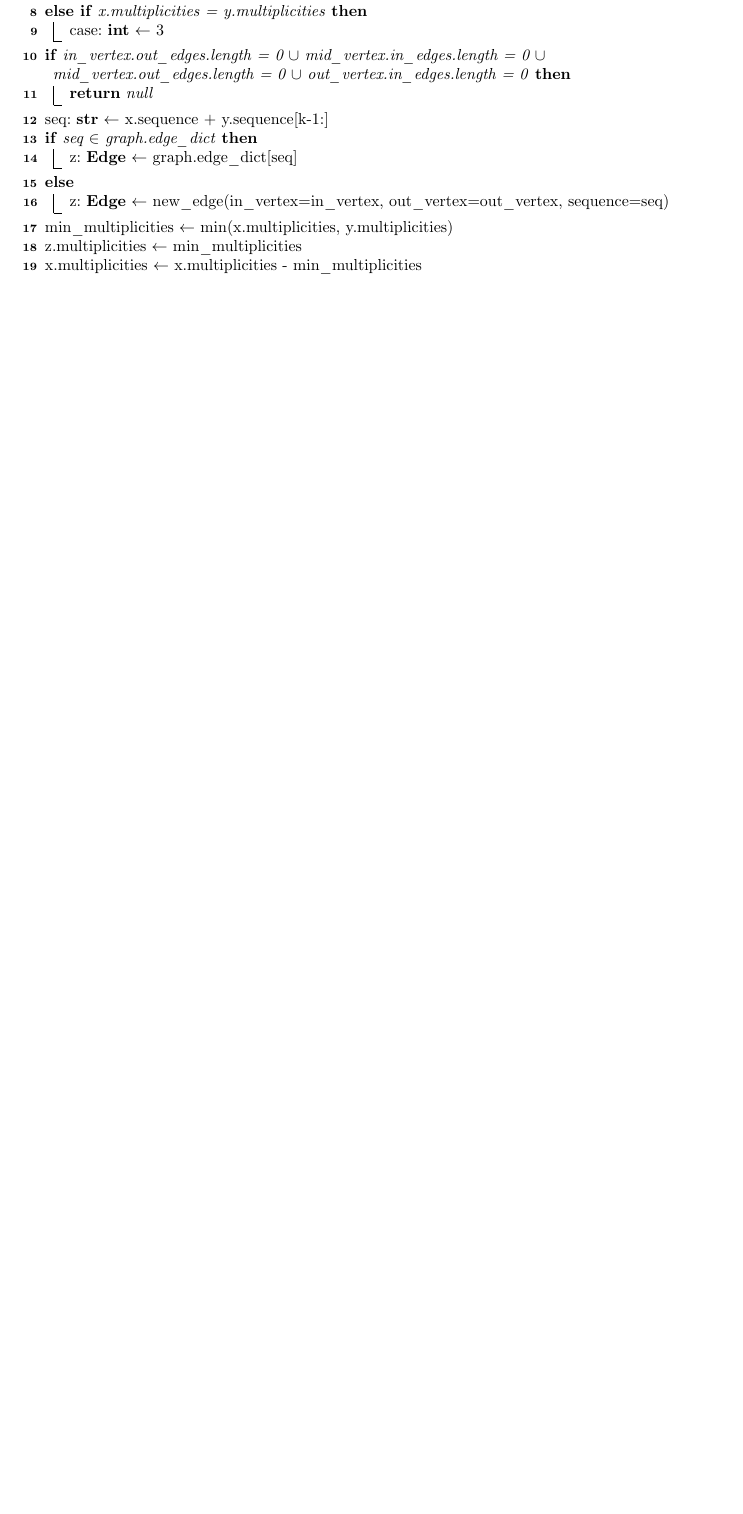
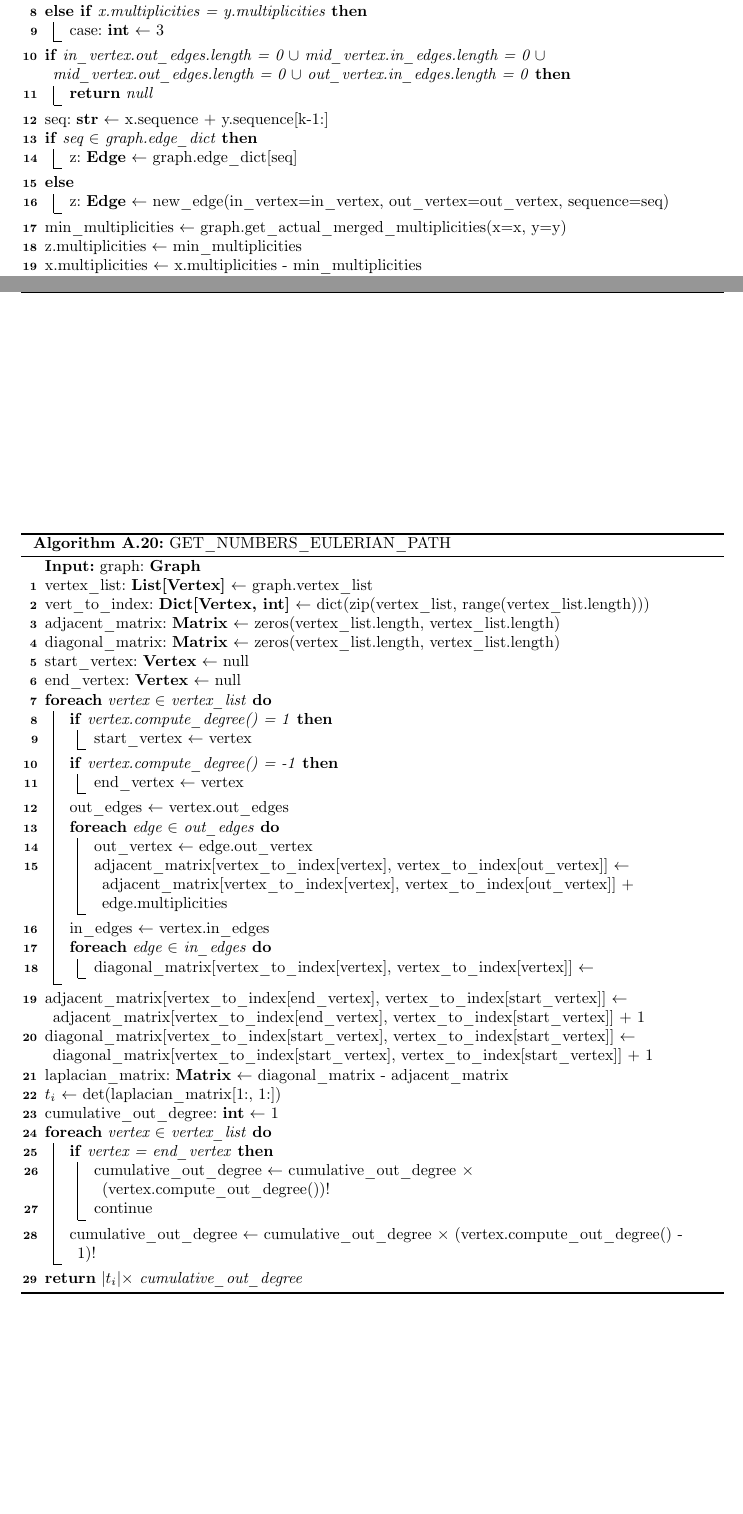
Before and after one commit to NguyenThanhAI/DNA_Assembled_Final_Report, a LaTeX document (dna_assembled_report.tex): part of page 30 of 31 before the commit and two parts of pages 31 and 33 of 33 after it, the two joined at a grey line, cut so that both start at the same text, the shorter picture padded with empty space. Compiled offline with pdfLaTeX.

Commit message:
16h35 01/03/2022

```diff
--- a/dna_assembled_report.tex
+++ b/dna_assembled_report.tex
@@ -964,3 +963,7 @@
+            GET\_NUMBERS\_EULERIAN\_PATH()\;
+            FIND\_EULERIAN\_PATH()\;
+        }
+
         \caption{MAIN}
     \end{algorithm}
 
@@ -1504,7 +1571,8 @@
         } \Else{
             z: \KwSty{Edge} $\gets$ new\_edge(in\_vertex=in\_vertex, out\_vertex=out\_vertex, sequence=seq)\;
         }
-        min\_multiplicities $\gets$ $\min$(x.multiplicities, y.multiplicities)\;
+        %min\_multiplicities $\gets$ $\min$(x.multiplicities, y.multiplicities)\;
+        min\_multiplicities $\gets$ graph.get\_actual\_merged\_multiplicities(x=x, y=y)\;
         z.multiplicities $\gets$ min\_multiplicities\;
 
         x.multiplicities $\gets$ x.multiplicities - min\_multiplicities\;
@@ -1576,4 +1644,55 @@
         }
         \caption{CLEAN}
     \end{algorithm}
+
+    \begin{algorithm}[h!]
+        \DontPrintSemicolon
+        \KwIn{graph: \KwSty{Graph}}
+        vertex\_list: \KwSty{List[Vertex]} $\gets$ graph.vertex\_list\;
+        vert\_to\_index: \KwSty{Dict[Vertex, int]} $\gets$ dict(zip(vertex\_list, range(vertex\_list.length)))\;
+        adjacent\_matrix: \KwSty{Matrix} $\gets$ zeros(vertex\_list.length, vertex\_list.length)\;
+        diagonal\_matrix: \KwSty{Matrix} $\gets$ zeros(vertex\_list.length, vertex\_list.length)\;
+
+        start\_vertex: \KwSty{Vertex} $\gets$ null\;
+        end\_vertex: \KwSty{Vertex} $\gets$ null\;
+
+        \ForEach{vertex $\in$ vertex\_list}{
+            \If{vertex.compute\_degree() = 1} {
+                start\_vertex $\gets$ vertex\;
+            }
+
+            \If{vertex.compute\_degree() = -1} {
+                end\_vertex $\gets$ vertex\;
+            }
+
+            out\_edges $\gets$ vertex.out\_edges\;
+            \ForEach{edge $\in$ out\_edges} {
+                out\_vertex $\gets$ edge.out\_vertex\;
+                adjacent\_matrix[vertex\_to\_index[vertex], vertex\_to\_index[out\_vertex]] $\gets$ adjacent\_matrix[vertex\_to\_index[vertex], vertex\_to\_index[out\_vertex]] + edge.multiplicities\;
+            }
+
+            in\_edges $\gets$ vertex.in\_edges\;
+            \ForEach{edge $\in$ in\_edges}{
+                diagonal\_matrix[vertex\_to\_index[vertex], vertex\_to\_index[vertex]] $\gets$
+            }
+        }
+
+        adjacent\_matrix[vertex\_to\_index[end\_vertex], vertex\_to\_index[start\_vertex]] $\gets$ adjacent\_matrix[vertex\_to\_index[end\_vertex], vertex\_to\_index[start\_vertex]] + 1\;
+        diagonal\_matrix[vertex\_to\_index[start\_vertex], vertex\_to\_index[start\_vertex]] $\gets$ diagonal\_matrix[vertex\_to\_index[start\_vertex], vertex\_to\_index[start\_vertex]] + 1\;
+
+        laplacian\_matrix: \KwSty{Matrix} $\gets$ diagonal\_matrix - adjacent\_matrix\;
+
+        $t_i$ $\gets$ $\det$(laplacian\_matrix[1:, 1:])\;
+
+        cumulative\_out\_degree: \KwSty{int} $\gets$ 1\;
+        \ForEach{vertex $\in$ vertex\_list}{
+            \If{vertex = end\_vertex} {
+                cumulative\_out\_degree $\gets$ cumulative\_out\_degree $\times$ (vertex.compute\_out\_degree())!\;
+                continue\;
+            }
+            cumulative\_out\_degree $\gets$ cumulative\_out\_degree $\times$ (vertex.compute\_out\_degree() - 1)!\;
+        }
+        \Return{$\lvert t_i \rvert \times$ cumulative\_out\_degree}\;
+        \caption{GET\_NUMBERS\_EULERIAN\_PATH}
+    \end{algorithm}
 \end{document}
```
Also changed, not shown: dna_assembled_report.tex (67 more changed lines).
